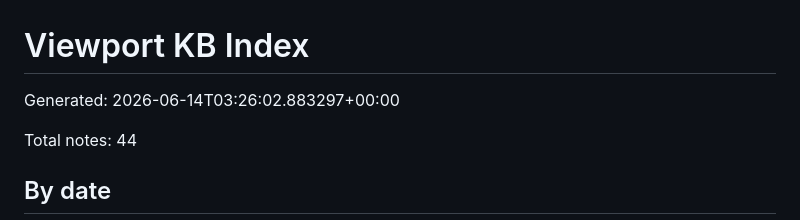
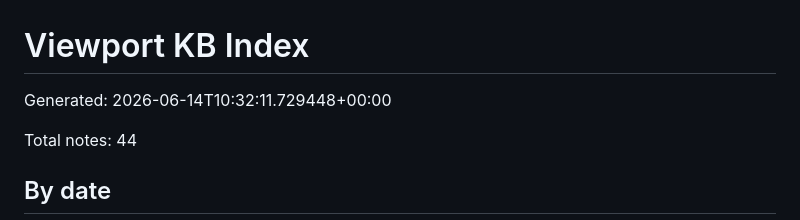
Before and after one commit to viewport-corp/viewport-kb, a Markdown page: INDEX.md, the part around the change. Rendered like a GitHub page.

Commit message:
chore: rebuild KB index

```diff
--- a/INDEX.md
+++ b/INDEX.md
@@ -1,6 +1,6 @@
 # Viewport KB Index
 
-Generated: 2026-06-14T03:26:02.883297+00:00
+Generated: 2026-06-14T10:32:11.729448+00:00
 
 Total notes: 44
 
```
